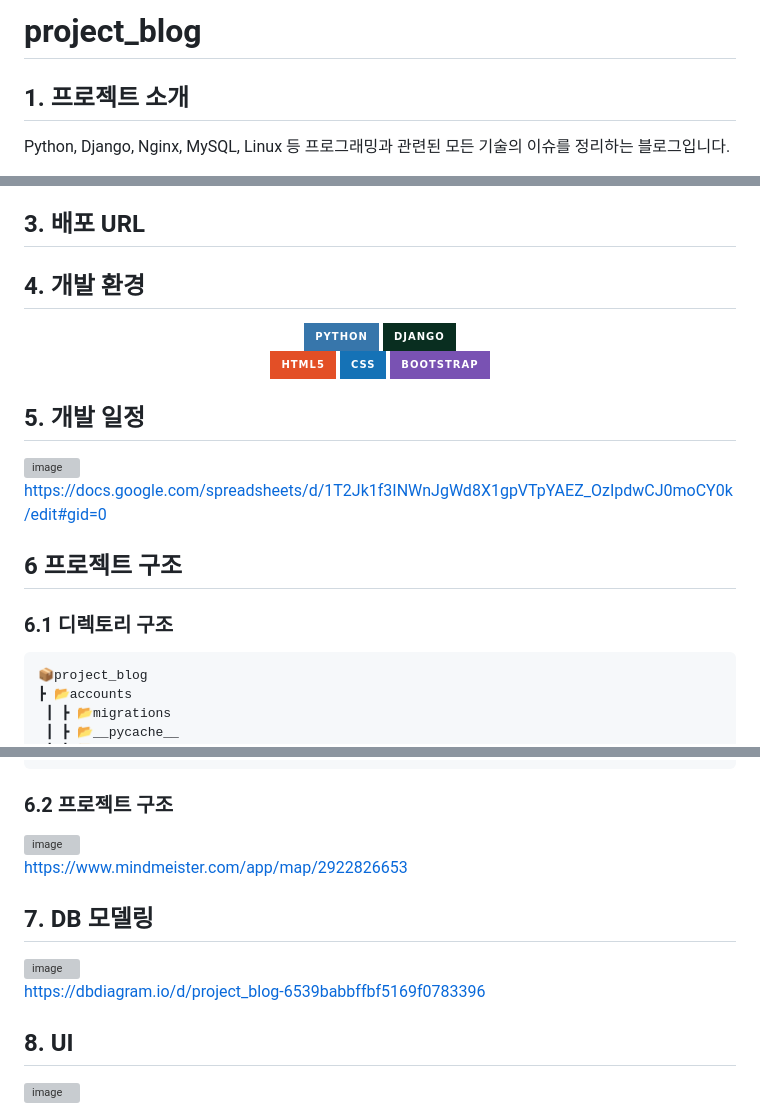
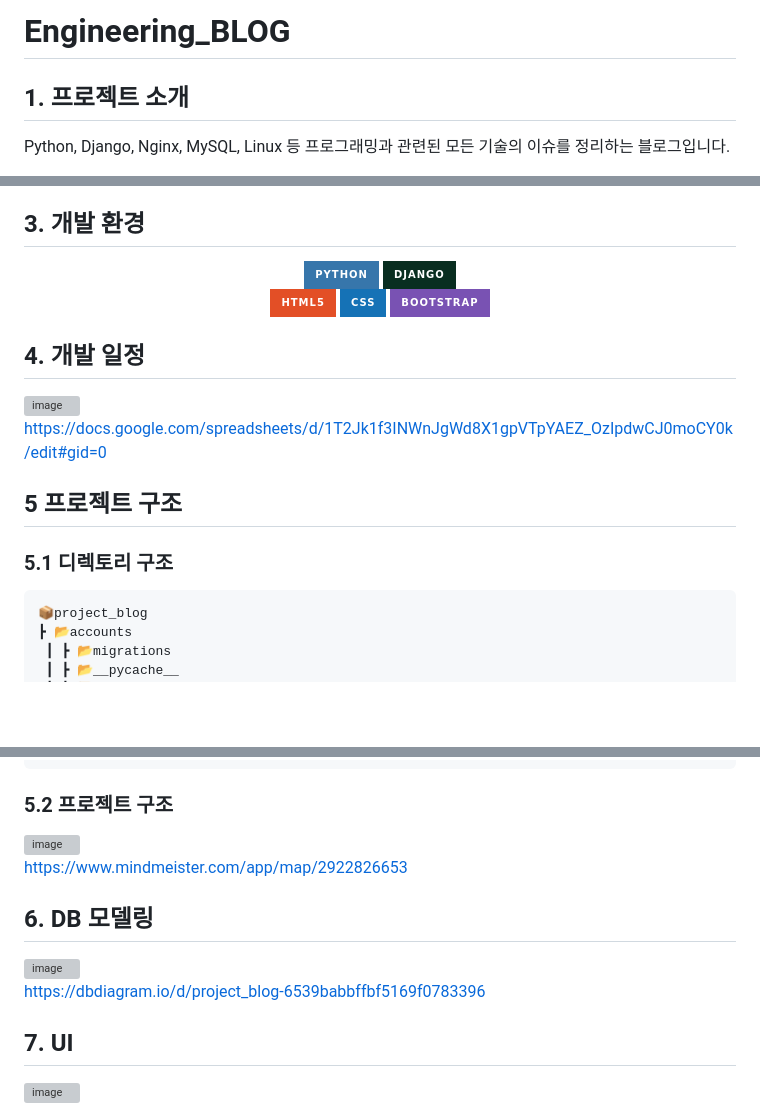
Before and after one commit to abcdqwer1/project_blog, a Markdown page: README.md, 3 parts joined by grey strips. GitHub-like rendering; badges without logos; blank space fills up the shorter version; grey boxes are pictures that could not be loaded.

````diff
--- a/README.md
+++ b/README.md
@@ -1,4 +1,4 @@
-# project_blog
+# Engineering_BLOG
 
 ## 1. 프로젝트 소개
 Python, Django, Nginx, MySQL, Linux 등 프로그래밍과 관련된 모든 기술의 이슈를 정리하는 블로그입니다.
@@ -18,9 +18,7 @@ Django를 이용하여 기술 블로그를 만들고 개발하며 생기는 이
 - 게시글 작성, 수정, 삭제
 - 게시글 내 댓글
 
-## 3. 배포 URL
-
-## 4. 개발 환경
+## 3. 개발 환경
 <div align=center>
 <img src="https://img.shields.io/badge/python-3776AB?style=for-the-badge&logo=python&logoColor=white">
 <img src="https://img.shields.io/badge/django-092E20?style=for-the-badge&logo=django&logoColor=white">
@@ -31,13 +29,13 @@ Django를 이용하여 기술 블로그를 만들고 개발하며 생기는 이
 <img src="https://img.shields.io/badge/bootstrap-7952B3?style=for-the-badge&logo=bootstrap&logoColor=white">
 </div>
 
-## 5. 개발 일정
+## 4. 개발 일정
 ![image](https://github.com/abcdqwer1/project_blog/assets/68181016/05180271-c294-451f-acc7-d67f6e35b92a)
 <br>
 https://docs.google.com/spreadsheets/d/1T2Jk1f3INWnJgWd8X1gpVTpYAEZ_OzIpdwCJ0moCY0k/edit#gid=0
 
-## 6 프로젝트 구조
-### 6.1 디렉토리 구조
+## 5 프로젝트 구조
+### 5.1 디렉토리 구조
 ```
 📦project_blog
 ┣ 📂accounts
@@ -103,17 +101,17 @@ https://docs.google.com/spreadsheets/d/1T2Jk1f3INWnJgWd8X1gpVTpYAEZ_OzIpdwCJ0moC
  ┃ ┗ 📜base.html
  ┣ 📂venv
 ```
-### 6.2 프로젝트 구조
+### 5.2 프로젝트 구조
 ![image](https://github.com/abcdqwer1/project_blog/assets/68181016/ef686a88-efb3-46ff-960d-f3f5bbfa5c06)
 <br>
 https://www.mindmeister.com/app/map/2922826653
 
-## 7. DB 모델링
+## 6. DB 모델링
 ![image](https://github.com/abcdqwer1/project_blog/assets/68181016/6dc6d799-bad7-4a7f-a940-4eddc16ee3e4)
 <br>
 https://dbdiagram.io/d/project_blog-6539babbffbf5169f0783396
 
-## 8. UI
+## 7. UI
 ![image](https://github.com/abcdqwer1/project_blog/assets/68181016/ef5b0927-bb4c-479d-9120-744c8999f866)
 
 - 메인 페이지
````
Also changed, not shown: other parts of README.md (+1 -1 lines).
